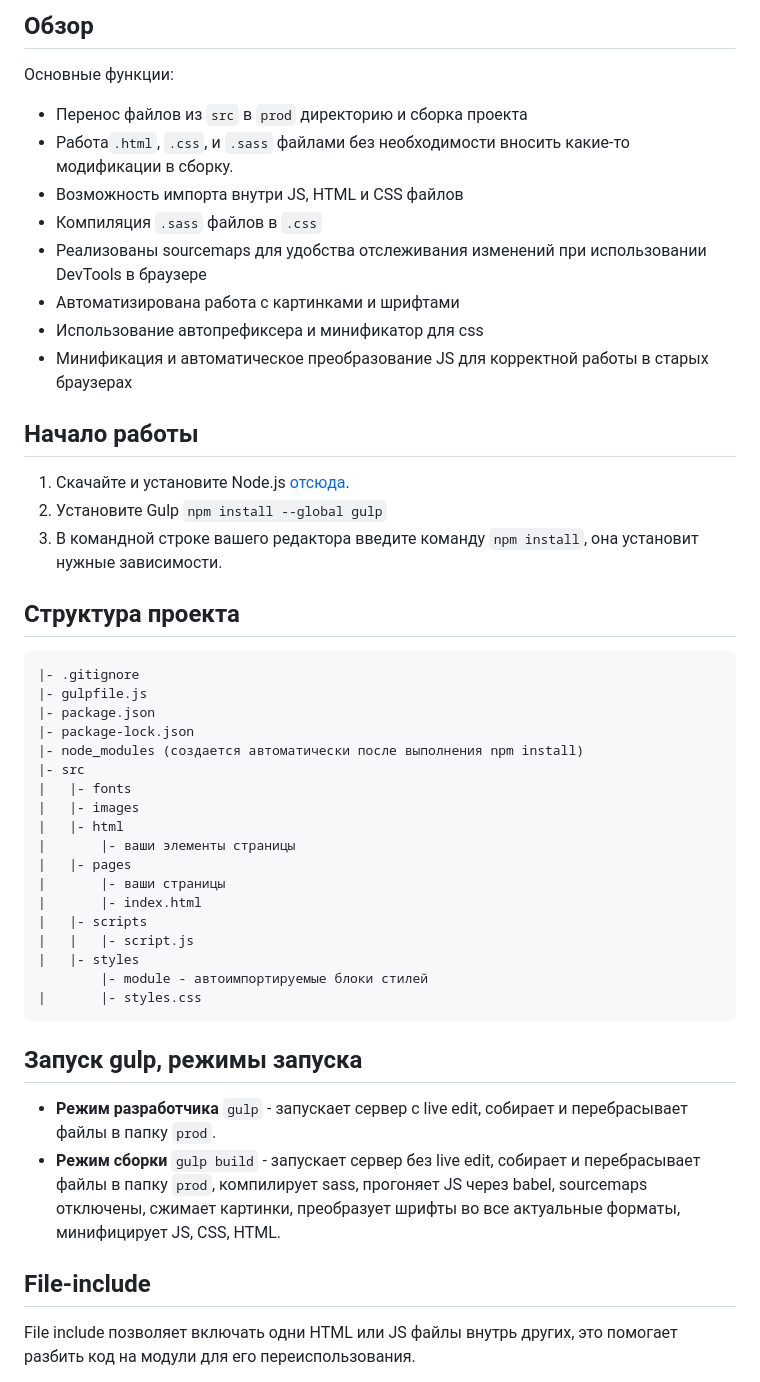
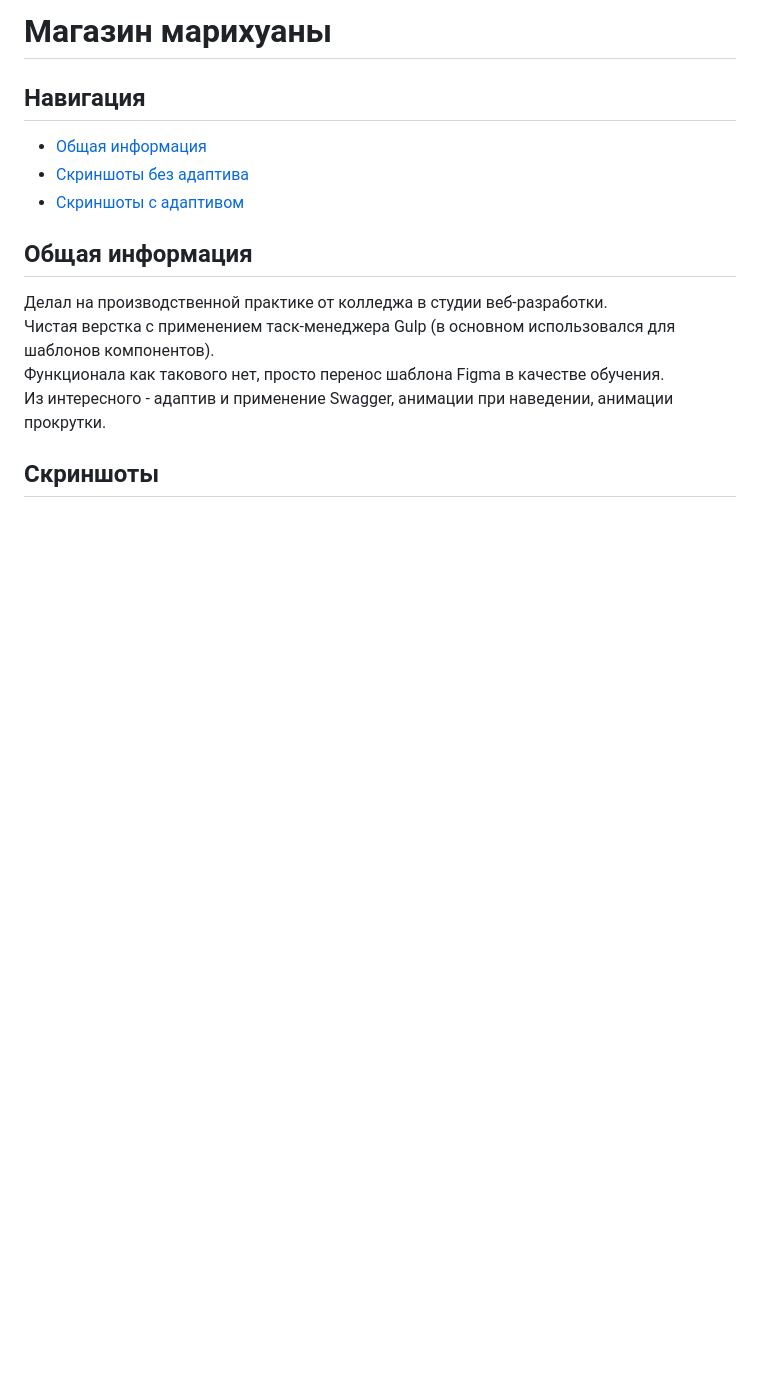
Before and after one commit to Lexan4uk/Weed-shop-gulp, a Markdown page: README.md, the part around one of its changes. Drawn GitHub-style; blank space fills up the shorter version.

````diff
--- a/README.md
+++ b/README.md
@@ -1,45 +1,16 @@
-## Обзор
-Основные функции:
-* Перенос файлов из `src` в `prod` директорию и сборка проекта
-* Работа`.html`, `.css`, и `.sass` файлами без необходимости вносить какие-то модификации в сборку.
-* Возможность импорта внутри JS, HTML и CSS файлов
-* Компиляция `.sass` файлов в `.css`
-* Реализованы sourcemaps для удобства отслеживания изменений при использовании DevTools в браузере
-* Автоматизирована работа с картинками и шрифтами
-* Использование автопрефиксера и минификатор для css
-* Минификация и автоматическое преобразование JS для корректной работы в старых браузерах
+# Магазин марихуаны
 
-## Начало работы
-1. Скачайте и установите Node.js [отсюда](https://volta.sh/).
-2. Установите Gulp `npm install --global gulp`
-3. В командной строке вашего редактора введите команду `npm install`, она установит нужные зависимости.
+## Навигация
+- [Общая информация](#общая-информация)
+- [Скриншоты без адаптива](#без-адаптива)
+- [Скриншоты с адаптивом](#с-адаптивом)
 
-## Структура проекта
-```
-|- .gitignore
-|- gulpfile.js
-|- package.json
-|- package-lock.json
-|- node_modules (создается автоматически после выполнения npm install)
-|- src
-|   |- fonts
-|   |- images
-|   |- html
-|       |- ваши элементы страницы
-|   |- pages
-|       |- ваши страницы
-|       |- index.html
-|   |- scripts
-|   |   |- script.js
-|   |- styles
-        |- module - автоимпортируемые блоки стилей
-|       |- styles.css
-```
+## Общая информация
 
-## Запуск gulp, режимы запуска
-* **Режим разработчика** `gulp` - запускает сервер с live edit, собирает и перебрасывает файлы в папку `prod`.
-* **Режим сборки** `gulp build` - запускает сервер без live edit, собирает и перебрасывает файлы в папку `prod`, компилирует sass, прогоняет JS через babel, sourcemaps отключены, сжимает картинки, преобразует шрифты во все актуальные форматы, минифицирует JS, CSS, HTML.
+Делал на производственной практике от колледжа в студии веб-разработки.
+Чистая верстка с применением таск-менеджера Gulp (в основном использовался для шаблонов компонентов).
+Функционала как такового нет, просто перенос шаблона Figma в качестве обучения.
+Из интересного - адаптив и применение Swagger, анимации при наведении, анимации прокрутки.
 
-## File-include
-File include позволяет включать одни HTML или JS файлы внутрь других, это помогает разбить код на модули для его переиспользования.
+## Скриншоты
 
````
Also changed, not shown: other parts of README.md (+33 -29 lines).
